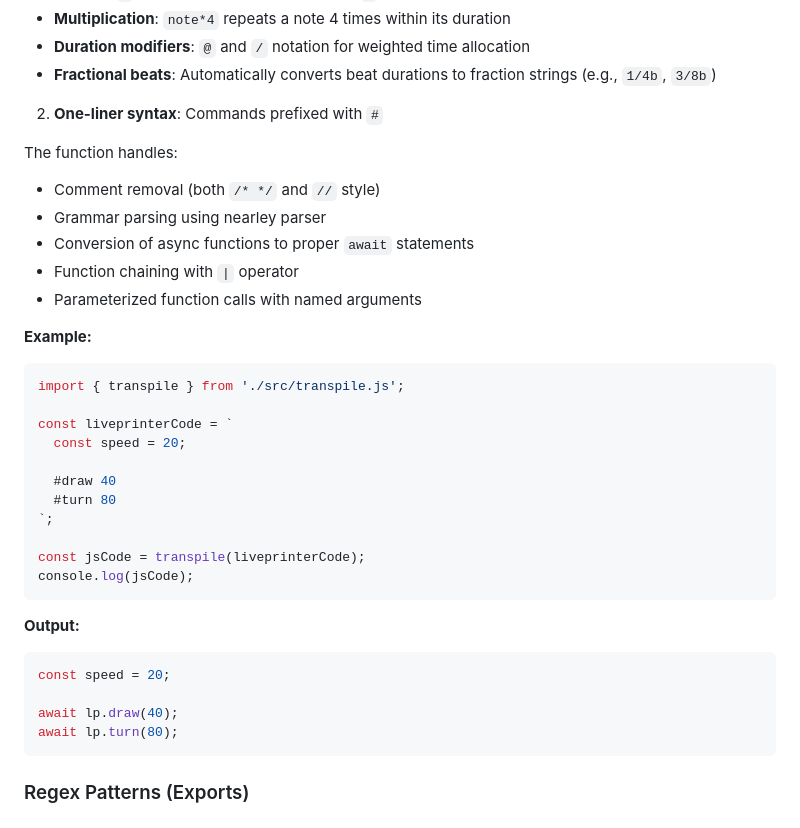
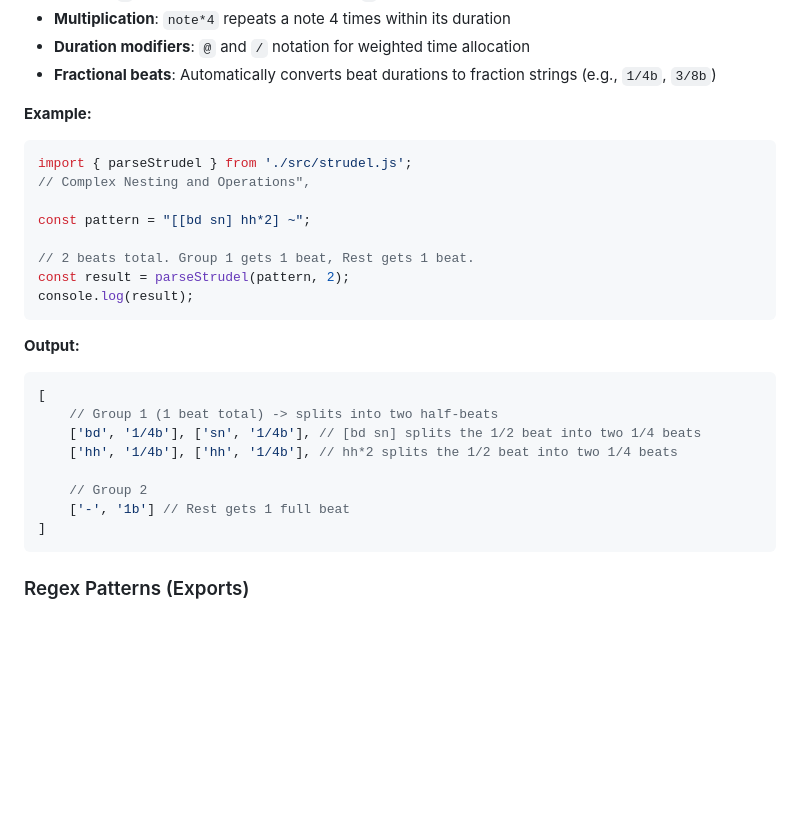
Before and after one commit to pixelpusher/lp-language, a Markdown page: README.md, the part around the change. Rendered like a GitHub page; blank space fills up the shorter version.

Commit message:
fix strudel example code in README

````diff
--- a/README.md
+++ b/README.md
@@ -103,37 +103,30 @@ Converts Strudel mini-notation patterns into a format suitable for LivePrinter.
 - **Multiplication**: `note*4` repeats a note 4 times within its duration
 - **Duration modifiers**: `@` and `/` notation for weighted time allocation
 - **Fractional beats**: Automatically converts beat durations to fraction strings (e.g., `1/4b`, `3/8b`)
-2. **One-liner syntax**: Commands prefixed with `#`
-
-The function handles:
-- Comment removal (both `/* */` and `//` style)
-- Grammar parsing using nearley parser
-- Conversion of async functions to proper `await` statements
-- Function chaining with `|` operator
-- Parameterized function calls with named arguments
 
 **Example:**
 
 ```javascript
-import { transpile } from './src/transpile.js';
+import { parseStrudel } from './src/strudel.js';
+// Complex Nesting and Operations",
 
-const liveprinterCode = `
-  const speed = 20;
+const pattern = "[[bd sn] hh*2] ~";
 
-  #draw 40
-  #turn 80
-`;
-
-const jsCode = transpile(liveprinterCode);
-console.log(jsCode);
+// 2 beats total. Group 1 gets 1 beat, Rest gets 1 beat.
+const result = parseStrudel(pattern, 2);
+console.log(result);
 ```
 
 **Output:**
 ```javascript
-const speed = 20;
+[
+    // Group 1 (1 beat total) -> splits into two half-beats
+    ['bd', '1/4b'], ['sn', '1/4b'], // [bd sn] splits the 1/2 beat into two 1/4 beats
+    ['hh', '1/4b'], ['hh', '1/4b'], // hh*2 splits the 1/2 beat into two 1/4 beats
 
-await lp.draw(40);
-await lp.turn(80);
+    // Group 2
+    ['-', '1b'] // Rest gets 1 full beat
+]
 ```
 
 ### Regex Patterns (Exports)
````
